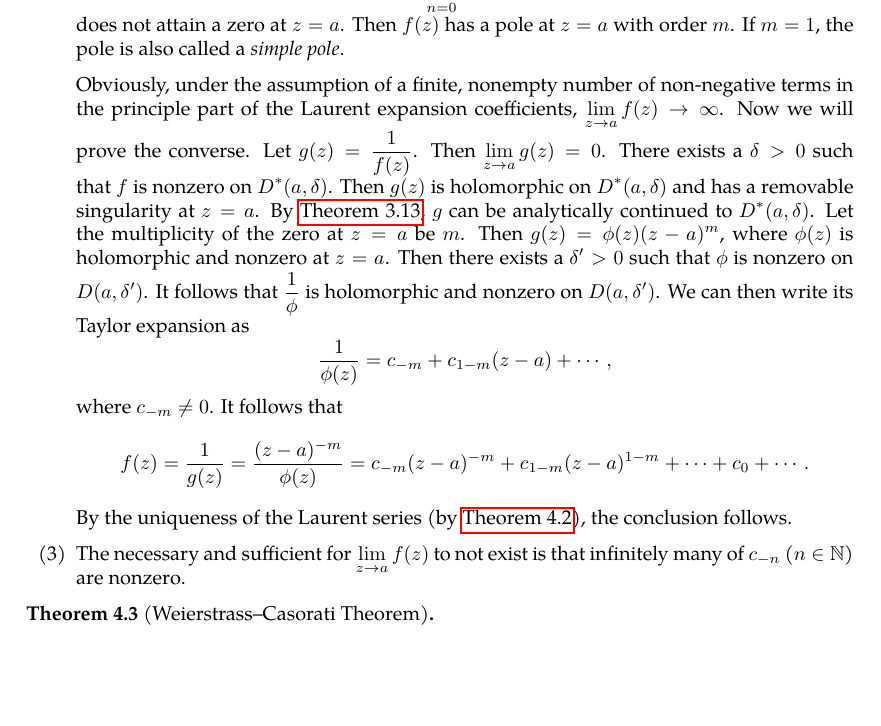
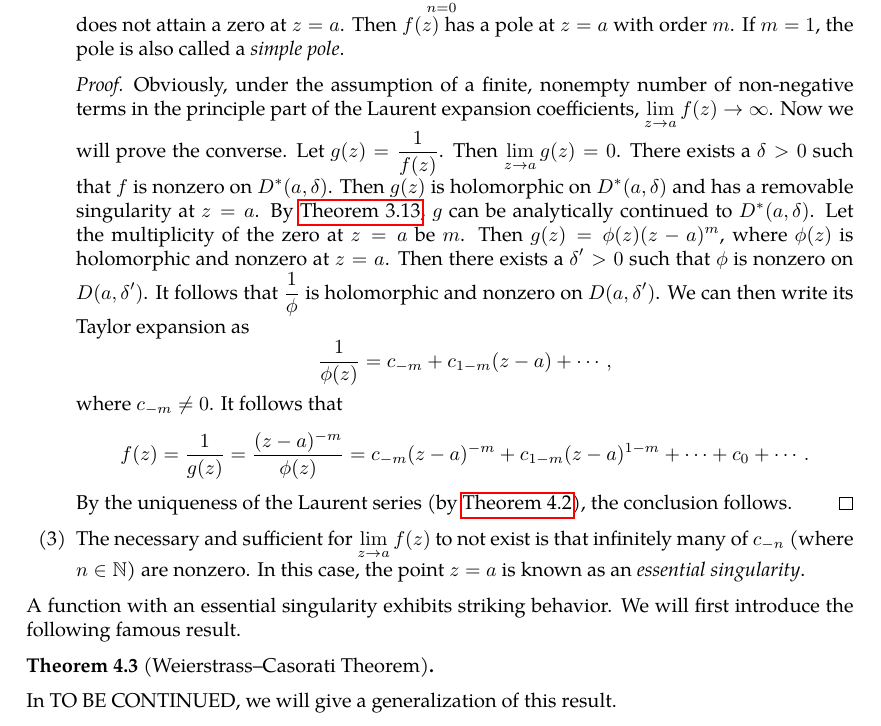
Before and after one commit to slipperking/complex-analysis-latex, a LaTeX document (main.tex): part of page 73 of 74, cut so that both start at the same text, the shorter picture padded with empty space. Compiled offline with pdfLaTeX.

Commit message:
overleaf_to_git (Tue Jun 24 23:51:05 2025 -0700): update main.tex from r14782 to r14797

```diff
--- a/main.tex
+++ b/main.tex
@@ -1838,13 +1838,19 @@ An \textit{isolated singularity} of a complex function is a point \(a\in\mathbb{
     \item If \(\lim_{z\to a}f(z)=\infty\), then \(z=a\) is a \textit{pole} of \(f\) (from the stereographic projection and the Riemann sphere, the \(\infty\) is a single point in \(\riemannsphere\), and approaching \(\infty\) does not distinguish between different directions, unlike the use of \(+\infty\) and \(-\infty\) on the real number line). This is equivalent to there being a finite number of nonzero \(c_{-n}\)'s, where \(n\in\mathbb{N}\). In other words the principle part of \(f\) is equal to \[\psi(z)=\frac{c_{-1}}{z-a}+\cdots+\frac{c_{-m}}{(z-a)^m}\quad c_{-m}\neq0\] for some \(m\in\mathbb{N}\). Therefore, \(f(z)=\varphi(z)+\psi(z)=\sum_{n=-m}^\infty c_n(z-a)^n=\frac{g(z)}{(z-a)^m}\) on the punctured disk \(D^*(a,r)\), where \(g(z)=\sum_{n=0}^\infty c_{n-m}(z-a)^n\) is holomorphic on \(D(a,r)\) and does not attain a zero at \(z=a\). Then \(f(z)\) has a pole at \(z=a\) with order \(m\). If \(m=1\), the pole is also called a \textit{simple pole}.
-
-    Obviously, under the assumption of a finite, nonempty number of non-negative terms in the principle part of the Laurent expansion coefficients, \(\lim_{z\to a}f(z)\to\infty\). Now we will prove the converse. Let \(g(z)=\frac{1}{f(z)}\). Then \(\lim_{z\to a}g(z)=0\). There exists a \(\delta>0\) such that \(f\) is nonzero on \(D^*(a,\delta)\). Then \(g(z)\) is holomorphic on \(D^*(a,\delta)\) and has a removable singularity at \(z=a\). By \autoref{thm:analyticcontinuationremovablesingularities}, \(g\) can be analytically continued to \(D^*(a,\delta)\). Let the multiplicity of the zero at \(z=a\) be \(m\). Then \(g(z)=\phi(z)(z-a)^m\), where \(\phi(z)\) is holomorphic and nonzero at \(z=a\). Then there exists a \(\delta'>0\) such that \(\phi\) is nonzero on \(D(a,\delta')\). It follows that \(\frac{1}{\phi}\) is holomorphic and nonzero on \(D(a,\delta')\). We can then write its Taylor expansion as \[\frac{1}{\phi(z)}=c_{-m}+c_{1-m}(z-a)+\cdots,\]
+    \begin{proof}
+        Obviously, under the assumption of a finite, nonempty number of non-negative terms in the principle part of the Laurent expansion coefficients, \(\lim_{z\to a}f(z)\to\infty\). Now we will prove the converse. Let \(g(z)=\frac{1}{f(z)}\). Then \(\lim_{z\to a}g(z)=0\). There exists a \(\delta>0\) such that \(f\) is nonzero on \(D^*(a,\delta)\). Then \(g(z)\) is holomorphic on \(D^*(a,\delta)\) and has a removable singularity at \(z=a\). By \autoref{thm:removablesingularitiesriemann}, \(g\) can be analytically continued to \(D^*(a,\delta)\). Let the multiplicity of the zero at \(z=a\) be \(m\). Then \(g(z)=\phi(z)(z-a)^m\), where \(\phi(z)\) is holomorphic and nonzero at \(z=a\). Then there exists a \(\delta'>0\) such that \(\phi\) is nonzero on \(D(a,\delta')\). It follows that \(\frac{1}{\phi}\) is holomorphic and nonzero on \(D(a,\delta')\). We can then write its Taylor expansion as \[\frac{1}{\phi(z)}=c_{-m}+c_{1-m}(z-a)+\cdots,\]
     where \(c_{-m}\neq0\). It follows that \[f(z)=\frac{1}{g(z)}=\frac{(z-a)^{-m}}{\phi(z)}={c_{-m}}(z-a)^{-m}+c_{1-m}(z-a)^{1-m}+\cdots+c_0+\cdots.\]
     By the uniqueness of the Laurent series (by \autoref{thm:laurentexpansionofholomorphicfunction}), the conclusion follows.
-    \item The necessary and sufficient for \(\lim_{z\to a} f(z)\) to not exist is that infinitely many of \(c_{-n}\) (\(n\in\mathbb{N}\)) are nonzero.
+    \end{proof}
+    \item The necessary and sufficient for \(\lim_{z\to a} f(z)\) to not exist is that infinitely many of \(c_{-n}\) (where \(n\in\mathbb{N}\)) are nonzero. In this case, the point \(z=a\) is known as an \textit{essential singularity}.
+
+
+
 \end{enumerate}
+A function with an essential singularity exhibits striking behavior. We will first introduce the following famous result.
 \begin{theorem}[Weierstrass--Casorati Theorem]\label{thm:weierstrasscasorati}
 
 \end{theorem}
+In TO BE CONTINUED, we will give a generalization of this result.
 \subsection{The Residue Theorem}\label{sec:residuetheorem}
 \subsection{The Group of Holomorphic Automorphisms on \texorpdfstring{\(\mathbb{C}\)}{the complex plane} and \texorpdfstring{\(\riemannsphere\)}{the riemannsphere}}
 \section{A Taste of Riemannian Geometry}
```
Also changed, not shown: main.tex (4 more changed lines).
